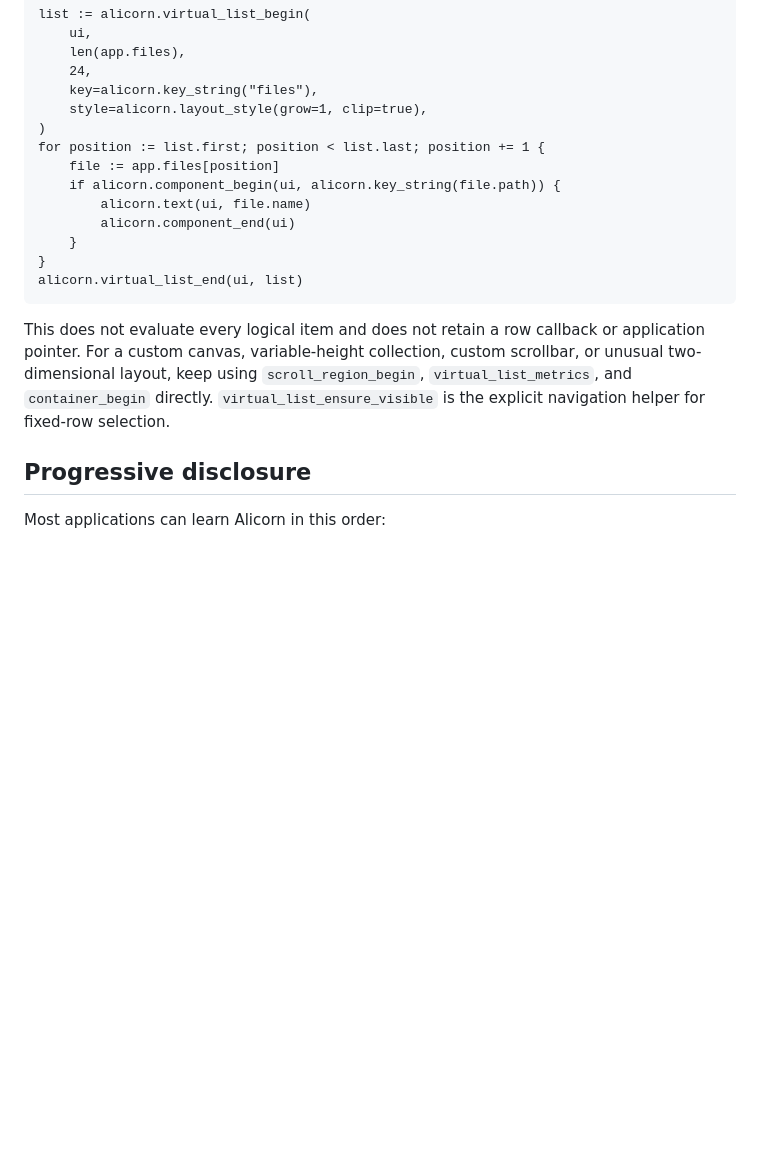
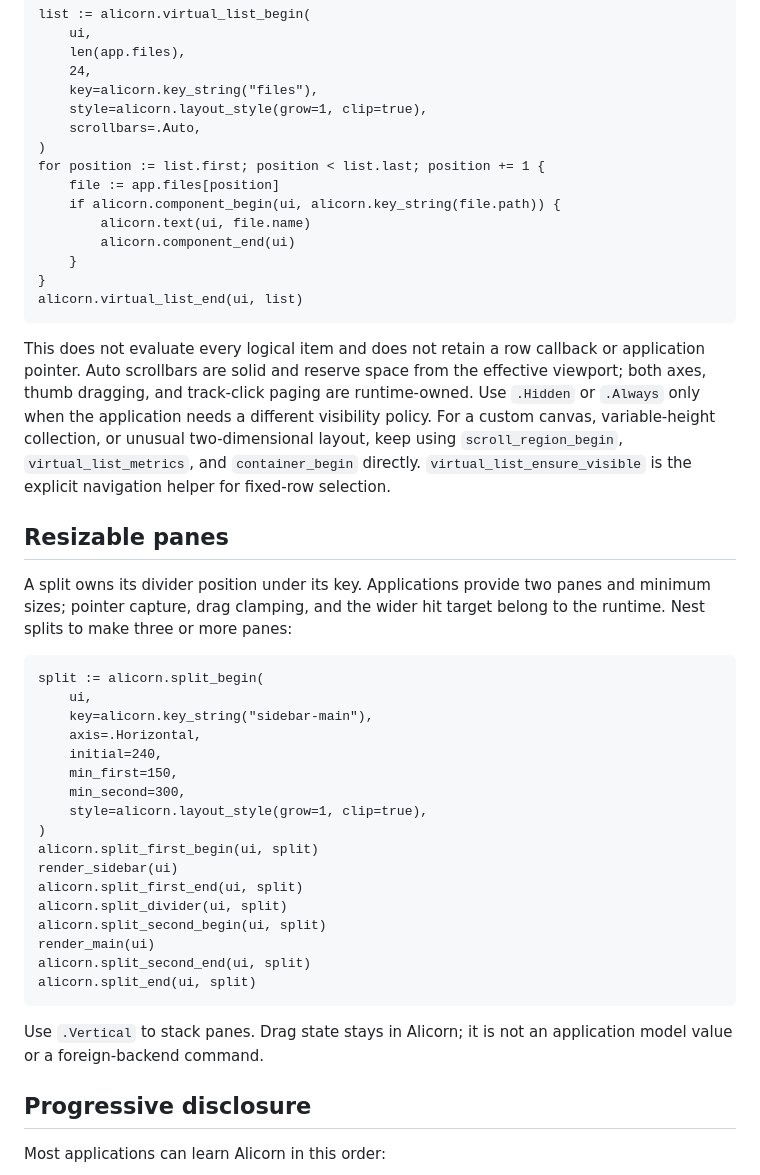
Before and after one commit to samanshaiza004/alicorn, a Markdown page: docs/guide/api.md, the part around the change. Drawn GitHub-style; blank space fills up the shorter version.

Commit message:
docs: describe scrollbars and retained split panes

````diff
--- a/docs/guide/api.md
+++ b/docs/guide/api.md
@@ -89,6 +89,7 @@ list := alicorn.virtual_list_begin(
 	24,
 	key=alicorn.key_string("files"),
 	style=alicorn.layout_style(grow=1, clip=true),
+	scrollbars=.Auto,
 )
 for position := list.first; position < list.last; position += 1 {
 	file := app.files[position]
@@ -101,11 +102,43 @@ alicorn.virtual_list_end(ui, list)
 ```
 
 This does not evaluate every logical item and does not retain a row callback or
-application pointer. For a custom canvas, variable-height collection, custom
-scrollbar, or unusual two-dimensional layout, keep using
+application pointer. Auto scrollbars are solid and reserve space from the
+effective viewport; both axes, thumb dragging, and track-click paging are
+runtime-owned. Use `.Hidden` or `.Always` only when the application needs a
+different visibility policy. For a custom canvas, variable-height collection,
+or unusual two-dimensional layout, keep using
 `scroll_region_begin`, `virtual_list_metrics`, and `container_begin` directly.
 `virtual_list_ensure_visible` is the explicit navigation helper for fixed-row
 selection.
+
+## Resizable panes
+
+A split owns its divider position under its key. Applications provide two
+panes and minimum sizes; pointer capture, drag clamping, and the wider hit
+target belong to the runtime. Nest splits to make three or more panes:
+
+```odin
+split := alicorn.split_begin(
+	ui,
+	key=alicorn.key_string("sidebar-main"),
+	axis=.Horizontal,
+	initial=240,
+	min_first=150,
+	min_second=300,
+	style=alicorn.layout_style(grow=1, clip=true),
+)
+alicorn.split_first_begin(ui, split)
+render_sidebar(ui)
+alicorn.split_first_end(ui, split)
+alicorn.split_divider(ui, split)
+alicorn.split_second_begin(ui, split)
+render_main(ui)
+alicorn.split_second_end(ui, split)
+alicorn.split_end(ui, split)
+```
+
+Use `.Vertical` to stack panes. Drag state stays in Alicorn; it is not an
+application model value or a foreign-backend command.
 
 ## Progressive disclosure
 
````
Also changed, not shown: docs/architecture.md (+8 -4 lines).
